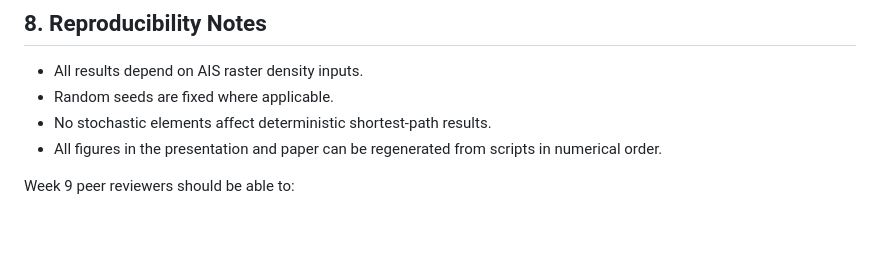
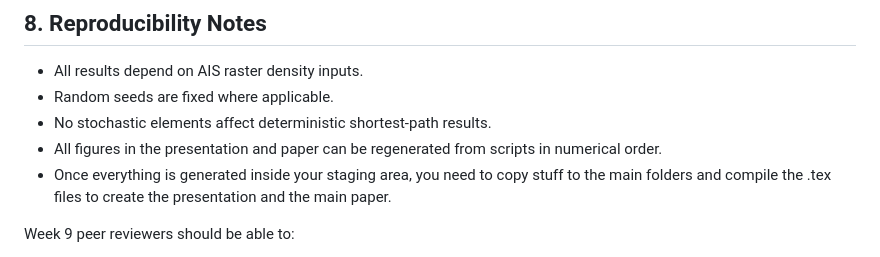
Before and after one commit to carlos-btc/US-Navy-Global-Public-Goods, a Markdown page: README.md, the part around the change. GitHub-like rendering; blank space fills up the shorter version.

Commit message:
Update README with file handling instructions
Added instructions for copying generated files and compiling LaTeX.

```diff
--- a/README.md
+++ b/README.md
@@ -326,6 +326,7 @@ Appendix C: Chokepoint Descriptive Statistics
 * Random seeds are fixed where applicable.
 * No stochastic elements affect deterministic shortest-path results.
 * All figures in the presentation and paper can be regenerated from scripts in numerical order.
+* Once everything is generated inside your staging area, you need to copy stuff to the main folders and compile the .tex files to create the presentation and the main paper.
 
 Week 9 peer reviewers should be able to:
 
```
